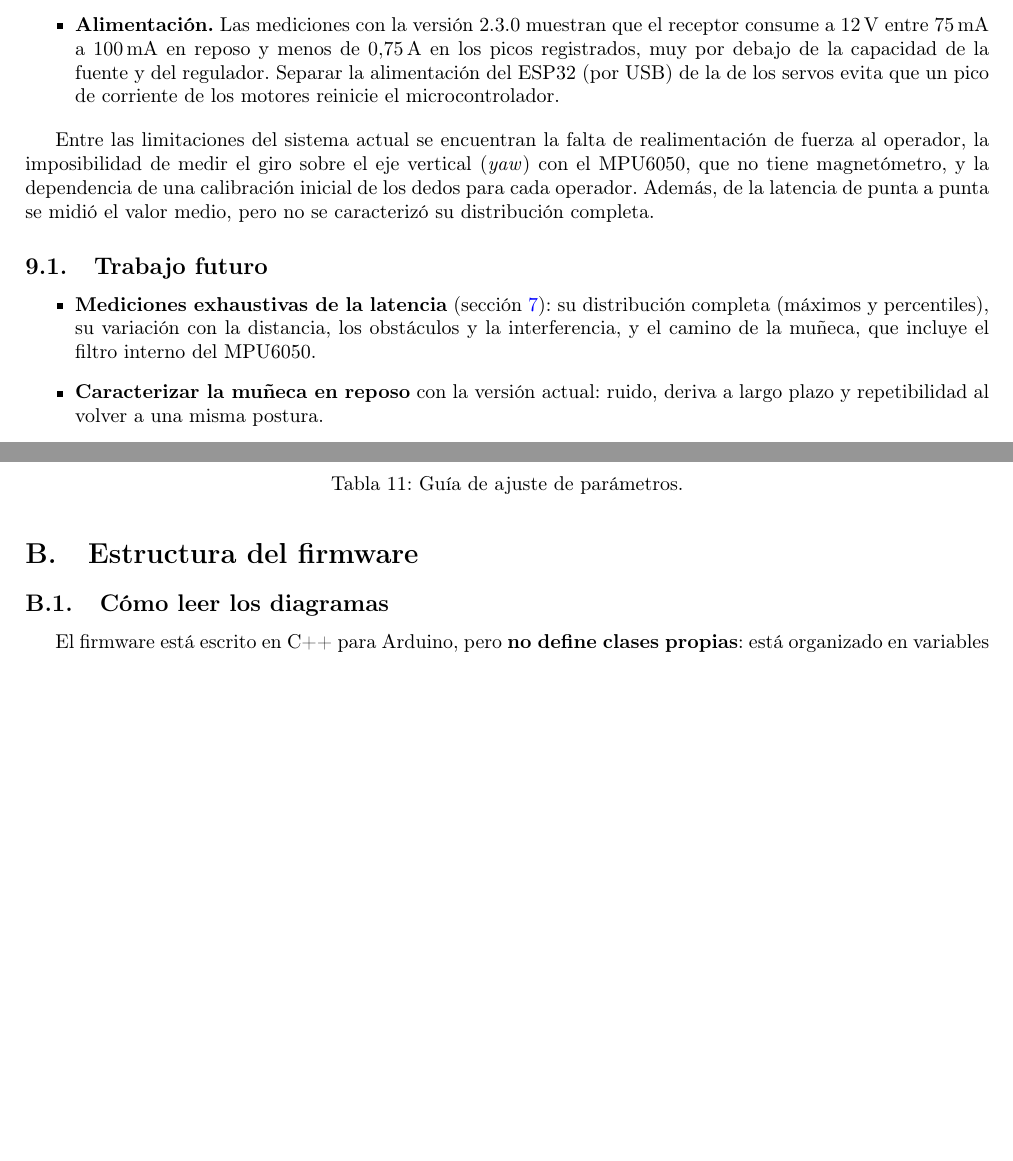
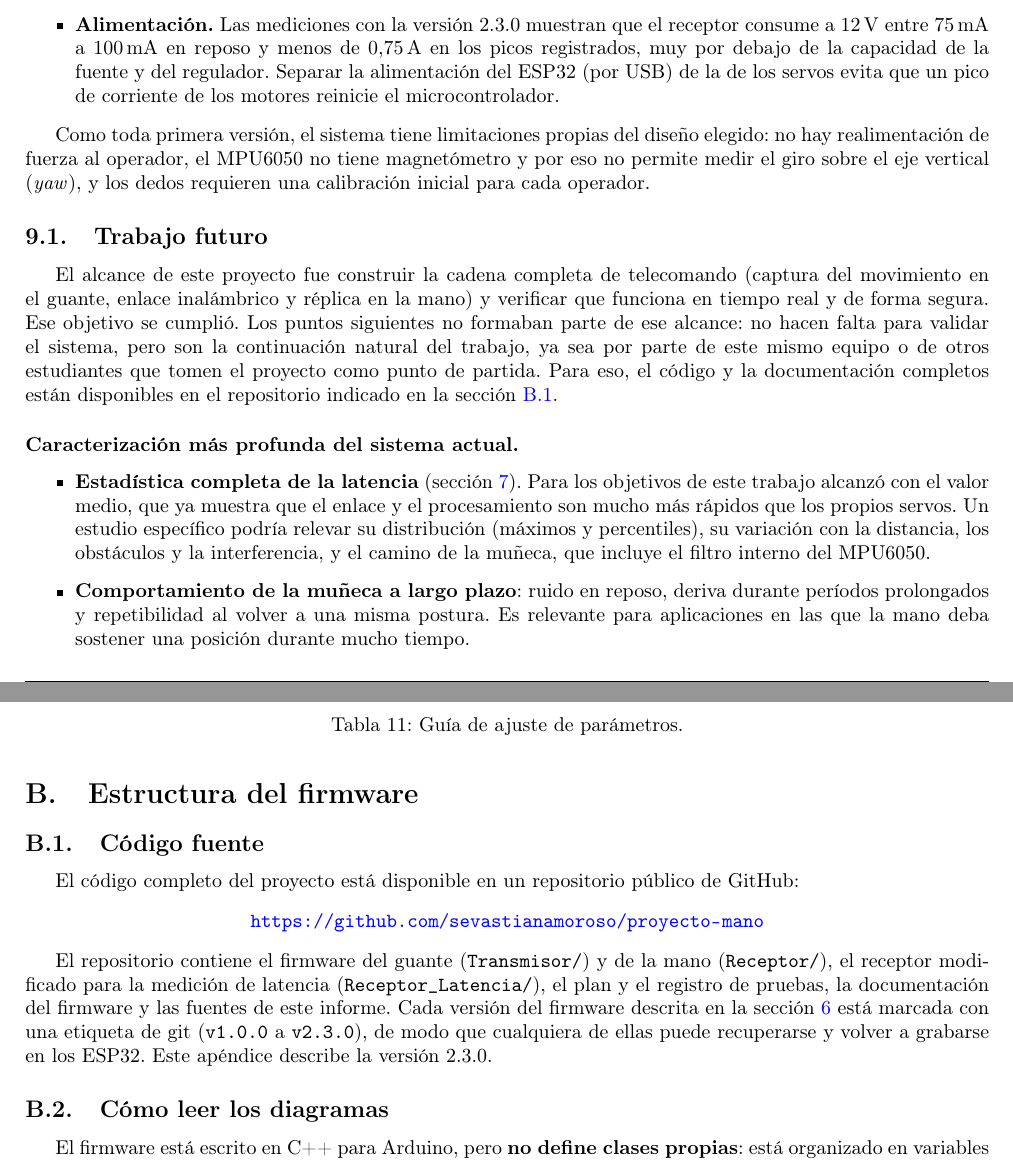
Before and after one commit to sevastianamoroso/proyecto-mano, a LaTeX document (informe/main.tex, which reads informe/capitulos/09_conclusiones.tex, informe/capitulos/B_estructura_firmware.tex): two parts of pages 32 and 34 of 38 before the commit and two parts of pages 32 and 35 of 40 after it, joined at a grey line, cut so that both start at the same text, the shorter picture padded with empty space. Compiled offline with pdfLaTeX.

Commit message:
docs: nuevo título, apéndice con el repositorio y trabajo futuro planteado como continuación
Co-Authored-By: Claude Opus 5.5 <noreply@anthropic.com>

```diff
--- a/informe/capitulos/09_conclusiones.tex
+++ b/informe/capitulos/09_conclusiones.tex
@@ -13,13 +13,14 @@ Los principales resultados y aprendizajes del proyecto son:
     \item \textbf{Alimentación.} Las mediciones con la versión 2.3.0 muestran que el receptor consume a \SI{12}{\volt} entre \SIrange{75}{100}{\milli\ampere} en reposo y menos de \SI{0.75}{\ampere} en los picos registrados, muy por debajo de la capacidad de la fuente y del regulador. Separar la alimentación del ESP32 (por USB) de la de los servos evita que un pico de corriente de los motores reinicie el microcontrolador.
 \end{itemize}
 
-Entre las limitaciones del sistema actual se encuentran la falta de realimentación de fuerza al operador, la imposibilidad de medir el giro sobre el eje vertical (\textit{yaw}) con el MPU6050, que no tiene magnetómetro, y la dependencia de una calibración inicial de los dedos para cada operador. Además, de la latencia de punta a punta se midió el valor medio, pero no se caracterizó su distribución completa.
+Como toda primera versión, el sistema tiene limitaciones propias del diseño elegido: no hay realimentación de fuerza al operador, el MPU6050 no tiene magnetómetro y por eso no permite medir el giro sobre el eje vertical (\textit{yaw}), y los dedos requieren una calibración inicial para cada operador.
 
 \subsection{Trabajo futuro}
 
+El alcance de este proyecto fue construir la cadena completa de telecomando (captura del movimiento en el guante, enlace inalámbrico y réplica en la mano) y verificar que funciona en tiempo real y de forma segura. Ese objetivo se cumplió. Los puntos siguientes no formaban parte de ese alcance: no hacen falta para validar el sistema, pero son la continuación natural del trabajo, ya sea por parte de este mismo equipo o de otros estudiantes que tomen el proyecto como punto de partida. Para eso, el código y la documentación completos están disponibles en el repositorio indicado en la sección~\ref{sec:codigo_fuente}.
+
+\paragraph{Caracterización más profunda del sistema actual.}
 \begin{itemize}
-    \item \textbf{Mediciones exhaustivas de la latencia} (sección~\ref{sec:latencia}): su distribución completa (máximos y percentiles), su variación con la distancia, los obstáculos y la interferencia, y el camino de la muñeca, que incluye el filtro interno del MPU6050.
-    \item \textbf{Caracterizar la muñeca en reposo} con la versión actual: ruido, deriva a largo plazo y repetibilidad al volver a una misma postura.
-    \item \textbf{Aumentar las frecuencias de trabajo y evaluar la respuesta de los servos.} Por un lado, subir la tasa de envío a \SI{100}{\hertz}; como el limitador de velocidad actúa por iteración, en ese caso debería escalarse con el tiempo real entre iteraciones para que la velocidad máxima no se duplique. Por otro, probar un PWM de \SIrange{100}{200}{\hertz} en los MG946R, para los que el fabricante sólo especifica \SI{50}{\hertz}, vigilando la temperatura y el comportamiento de los servos.
-    \item \textbf{Investigar otras mejoras posibles} a partir de los resultados de estas pruebas.
+    \item \textbf{Estadística completa de la latencia} (sección~\ref{sec:latencia}). Para los objetivos de este trabajo alcanzó con el valor medio, que ya muestra que el enlace y el procesamiento son mucho más rápidos que los propios servos. Un estudio específico podría relevar su distribución (máximos y percentiles), su variación con la distancia, los obstáculos y la interferencia, y el camino de la muñeca, que incluye el filtro interno del MPU6050.
+    \item \textbf{Comportamiento de la muñeca a largo plazo}: ruido en reposo, deriva durante períodos prolongados y repetibilidad al volver a una misma postura. Es relevante para aplicaciones en las que la mano deba sostener una posición durante mucho tiempo.
 \end{itemize}
--- a/informe/capitulos/B_estructura_firmware.tex
+++ b/informe/capitulos/B_estructura_firmware.tex
@@ -1,5 +1,16 @@
 \section{Estructura del firmware}
 \label{sec:estructura_firmware}
+
+\subsection{Código fuente}
+\label{sec:codigo_fuente}
+
+El código completo del proyecto está disponible en un repositorio público de GitHub:
+
+\begin{center}
+\url{https://github.com/sevastianamoroso/proyecto-mano}
+\end{center}
+
+El repositorio contiene el firmware del guante (\texttt{Transmisor/}) y de la mano (\texttt{Receptor/}), el receptor modificado para la medición de latencia (\texttt{Receptor\_Latencia/}), el plan y el registro de pruebas, la documentación del firmware y las fuentes de este informe. Cada versión del firmware descrita en la sección~\ref{sec:evolucion} está marcada con una etiqueta de git (\texttt{v1.0.0} a \texttt{v2.3.0}), de modo que cualquiera de ellas puede recuperarse y volver a grabarse en los ESP32. Este apéndice describe la versión 2.3.0.
 
 \subsection{Cómo leer los diagramas}
 
--- a/informe/main.tex
+++ b/informe/main.tex
@@ -115,7 +115,7 @@
 % hyperref al final del preámbulo
 \usepackage[colorlinks=true,plainpages=true,citecolor=blue,linkcolor=blue,urlcolor=blue]{hyperref}
 
-\title{Movilidad de mano impresa en 3D en base al sensado de los movimientos (Telerobótica)}
+\title{Mano robótica telecomandada con sensado de movimientos}
 
 %%%%%%%% TERMINA PREÁMBULO %%%%%%%%%%%%
 
```
Also changed, not shown: EXPLICACION_CODIGO.md (+1 -1 lines), informe/capitulos/07_analisis_temporal.tex (+1 -1 lines), informe/presentacion/presentacion.tex (+2 -2 lines), informe/capitulos/09_conclusiones.tex (13 more changed lines), informe/main.tex (2 more changed lines).
